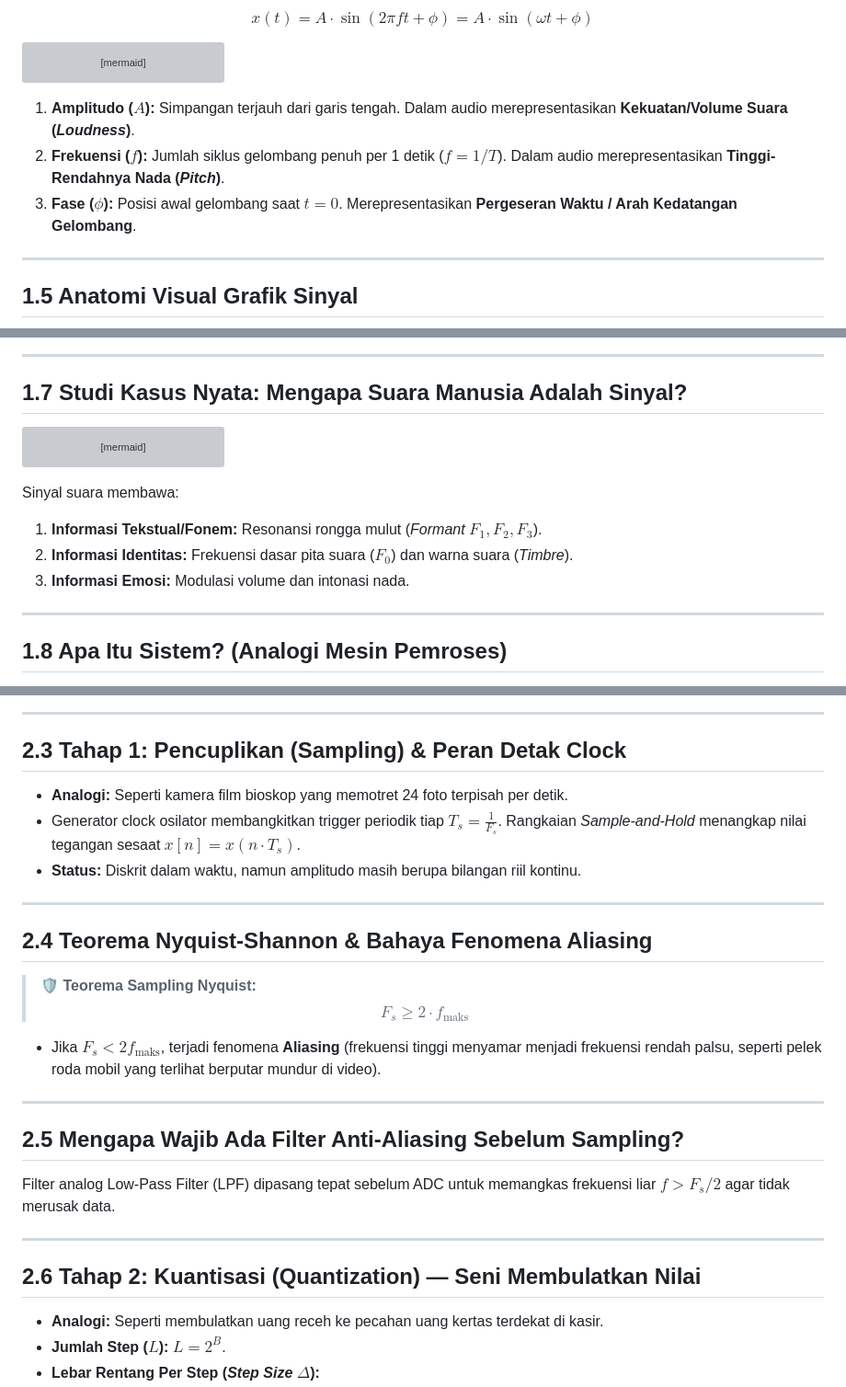
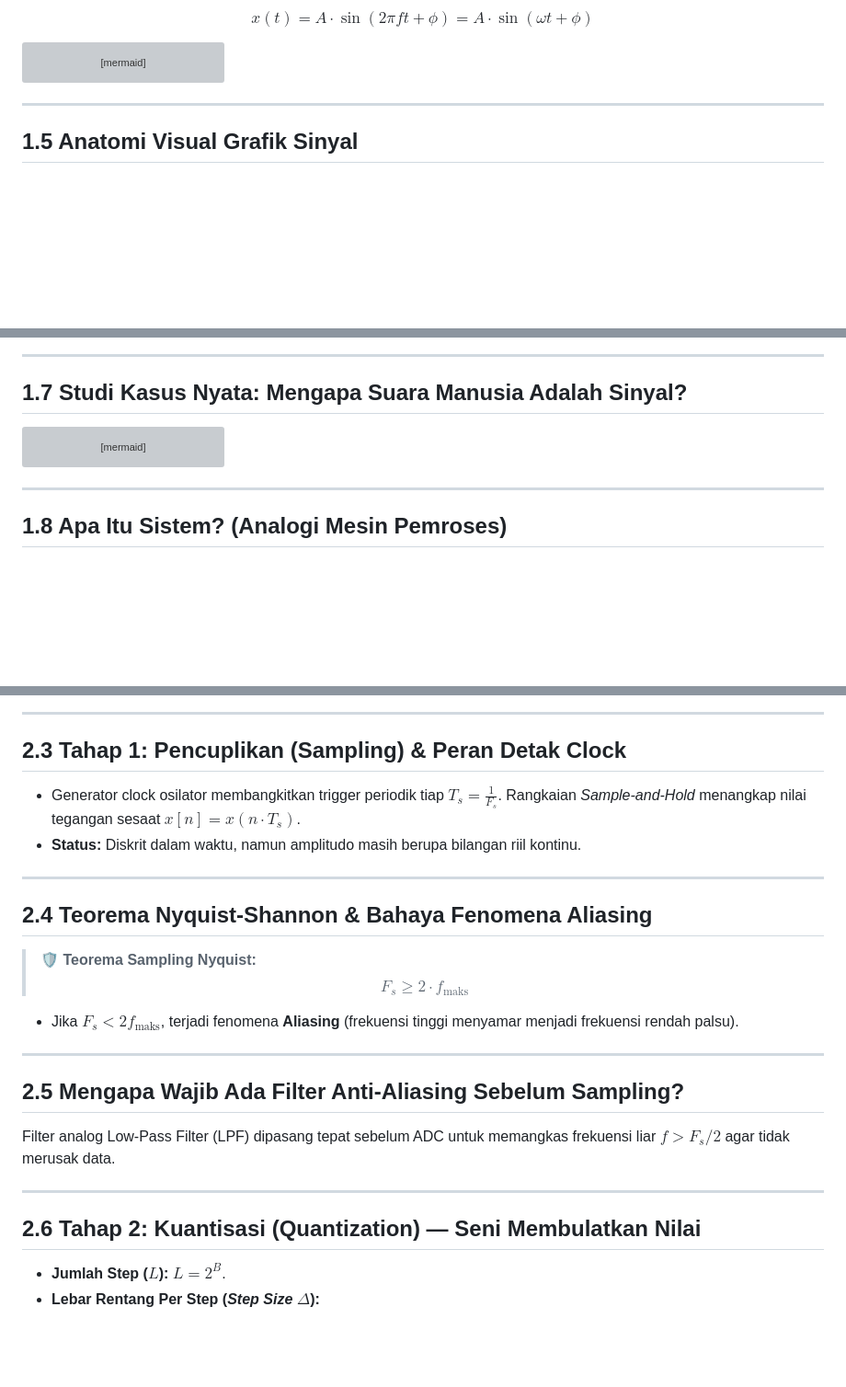
Before and after one commit to wheresabuy/PSD, a Markdown page: README.md, 3 parts joined by grey strips. Shown: that part at 92% size. GitHub-like rendering; blank space fills up the shorter version; grey boxes are pictures that could not be loaded.

````diff
--- a/README.md
+++ b/README.md
@@ -144,10 +143,6 @@ graph TD
     style P2 fill:#0f172a,stroke:#38bdf8,color:#fff
     style P3 fill:#312e81,stroke:#a855f7,color:#fff
 ```
-
-1. **Amplitudo ($A$):** Simpangan terjauh dari garis tengah. Dalam audio merepresentasikan **Kekuatan/Volume Suara (*Loudness*)**.
-2. **Frekuensi ($f$):** Jumlah siklus gelombang penuh per 1 detik ($f = 1/T$). Dalam audio merepresentasikan **Tinggi-Rendahnya Nada (*Pitch*)**.
-3. **Fase ($\phi$):** Posisi awal gelombang saat $t=0$. Merepresentasikan **Pergeseran Waktu / Arah Kedatangan Gelombang**.
 
 ---
 
@@ -179,11 +174,6 @@ flowchart LR
     style Output fill:#064e3b,stroke:#10b981,color:#fff
 ```
 
-Sinyal suara membawa:
-1. **Informasi Tekstual/Fonem:** Resonansi rongga mulut (*Formant* $F_1, F_2, F_3$).
-2. **Informasi Identitas:** Frekuensi dasar pita suara ($F_0$) dan warna suara (*Timbre*).
-3. **Informasi Emosi:** Modulasi volume dan intonasi nada.
-
 ---
 
 ## 1.8 Apa Itu Sistem? (Analogi Mesin Pemroses)
@@ -270,7 +251,6 @@ flowchart LR
 
 ## 2.3 Tahap 1: Pencuplikan (Sampling) & Peran Detak Clock
 
-* **Analogi:** Seperti kamera film bioskop yang memotret 24 foto terpisah per detik.
 * Generator clock osilator membangkitkan trigger periodik tiap $T_s = \frac{1}{F_s}$. Rangkaian *Sample-and-Hold* menangkap nilai tegangan sesaat $x[n] = x(n \cdot T_s)$.
 * **Status:** Diskrit dalam waktu, namun amplitudo masih berupa bilangan riil kontinu.
 
@@ -280,7 +260,7 @@ flowchart LR
 
 > **🛡️ Teorema Sampling Nyquist:**
 > $$F_s \geq 2 \cdot f_{\text{maks}}$$
-* Jika $F_s < 2 f_{\text{maks}}$, terjadi fenomena **Aliasing** (frekuensi tinggi menyamar menjadi frekuensi rendah palsu, seperti pelek roda mobil yang terlihat berputar mundur di video).
+* Jika $F_s < 2 f_{\text{maks}}$, terjadi fenomena **Aliasing** (frekuensi tinggi menyamar menjadi frekuensi rendah palsu).
 
 ---
 
@@ -292,7 +272,6 @@ Filter analog Low-Pass Filter (LPF) dipasang tepat sebelum ADC untuk memangkas f
 
 ## 2.6 Tahap 2: Kuantisasi (Quantization) — Seni Membulatkan Nilai
 
-* **Analogi:** Seperti membulatkan uang receh ke pecahan uang kertas terdekat di kasir.
 * **Jumlah Step ($L$):** $L = 2^B$.
 * **Lebar Rentang Per Step (*Step Size* $\Delta$):**
   $$\Delta = \frac{V_{\text{maks}} - V_{\text{min}}}{2^B}$$
````
Also changed, not shown: other parts of README.md (+56 -66 lines), assets/sinyal_multidimensi.png (added).
